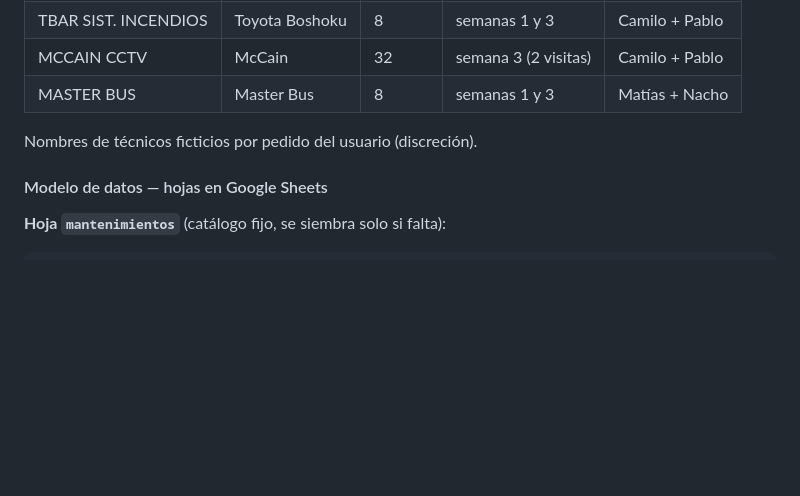
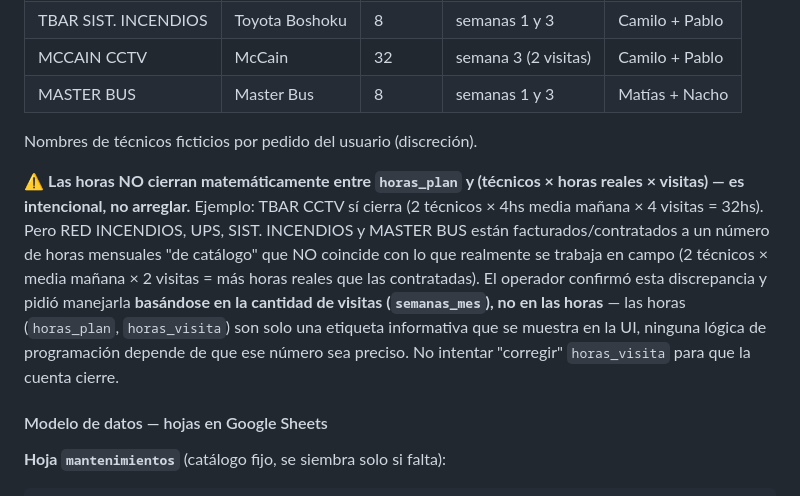
Before and after one commit to gateway-erp/gateway-erp, a Markdown page: BIBLIA_PROYECTO.md, the part around the change. Rendered like a GitHub page; blank space fills up the shorter version.

Commit message:
docs: aclarar que horas_plan no reconcilia con técnicos×horas×visitas
Aclaración del operador: la cantidad de visitas es la fuente de
verdad para la programación, las horas son solo informativas y no
tienen por qué cerrar matemáticamente contra técnicos y turnos
reales. Documentado para que no se intente "arreglar" a futuro.

Co-Authored-By: Claude Sonnet 5 <noreply@anthropic.com>

````diff
--- a/BIBLIA_PROYECTO.md
+++ b/BIBLIA_PROYECTO.md
@@ -282,6 +282,8 @@ Selector de día (hoy + próximos 14 hábiles) + campo de nota libre → arma el
 
 Nombres de técnicos ficticios por pedido del usuario (discreción).
 
+⚠️ **Las horas NO cierran matemáticamente entre `horas_plan` y (técnicos × horas reales × visitas) — es intencional, no arreglar.** Ejemplo: TBAR CCTV sí cierra (2 técnicos × 4hs media mañana × 4 visitas = 32hs). Pero RED INCENDIOS, UPS, SIST. INCENDIOS y MASTER BUS están facturados/contratados a un número de horas mensuales "de catálogo" que NO coincide con lo que realmente se trabaja en campo (2 técnicos × media mañana × 2 visitas = más horas reales que las contratadas). El operador confirmó esta discrepancia y pidió manejarla **basándose en la cantidad de visitas (`semanas_mes`), no en las horas** — las horas (`horas_plan`, `horas_visita`) son solo una etiqueta informativa que se muestra en la UI, ninguna lógica de programación depende de que ese número sea preciso. No intentar "corregir" `horas_visita` para que la cuenta cierre.
+
 #### Modelo de datos — hojas en Google Sheets
 **Hoja `mantenimientos`** (catálogo fijo, se siembra solo si falta):
 ```
````
